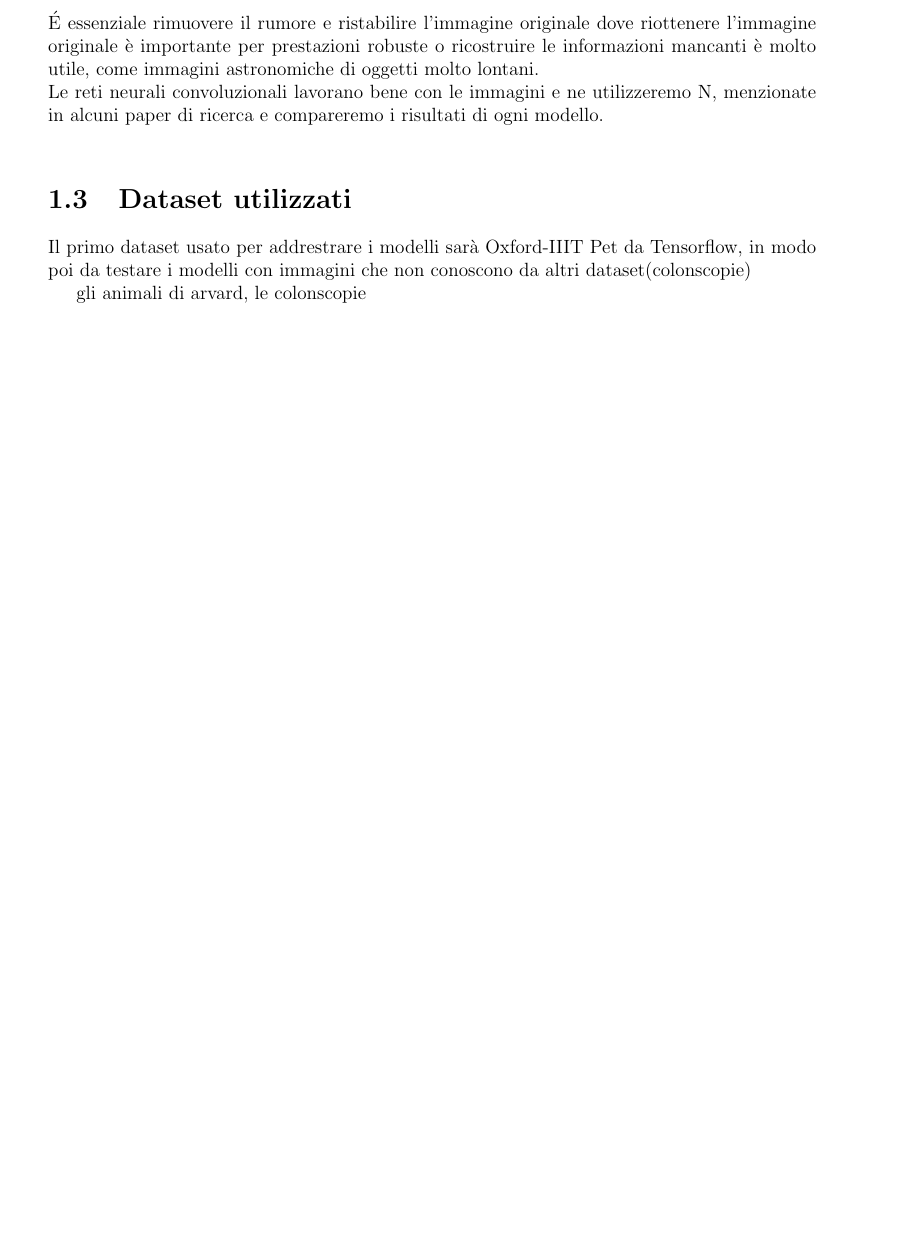
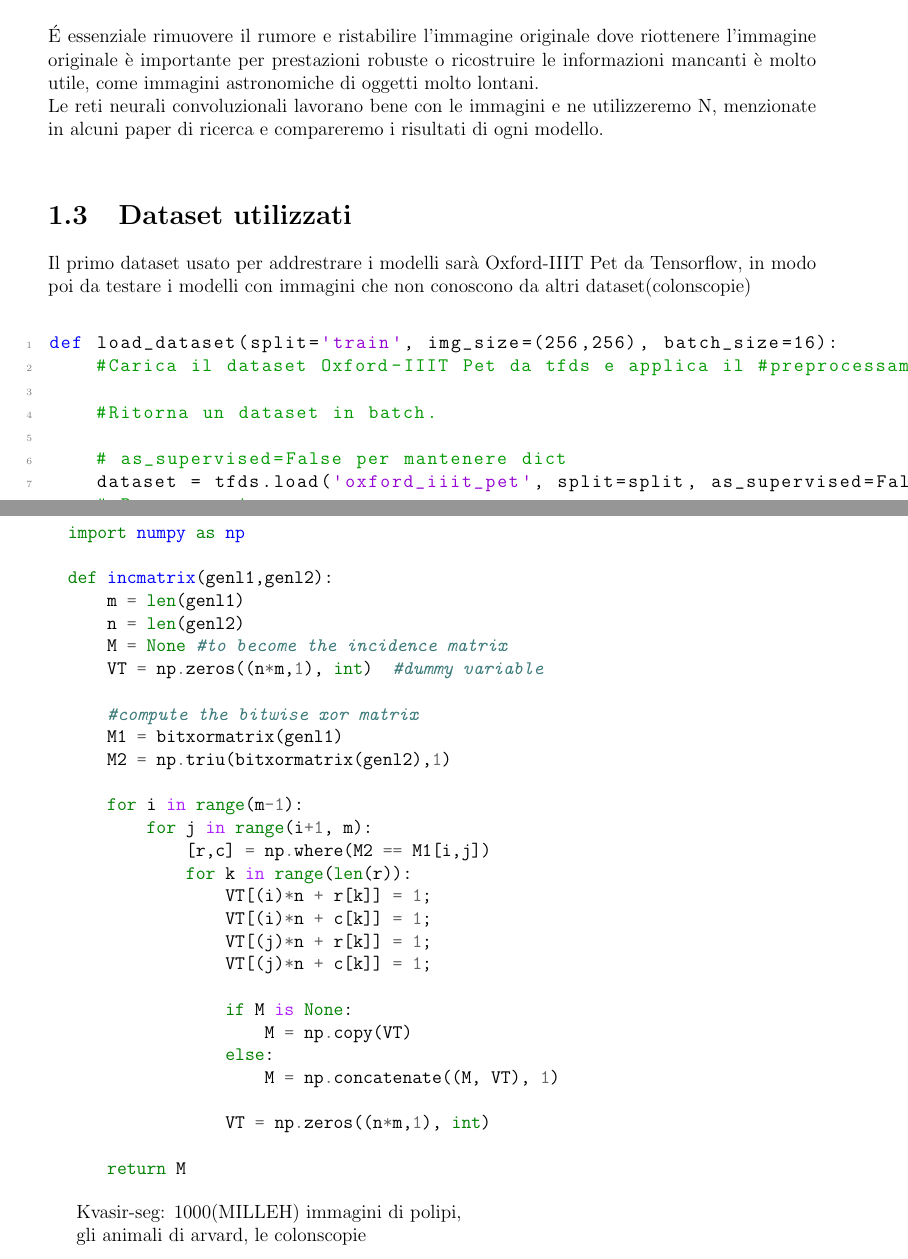
Before and after one commit to MatVan99ita/Tesi_ImageDenoisingTechnique, a LaTeX book (main.tex): part of page 5 of 11 before the commit and two parts of pages 5 and 6 of 11 after it, the two joined at a grey line, cut so that both start at the same text, the shorter picture padded with empty space. Compiled offline with pdfLaTeX.

Commit message:
test with minted

```diff
--- a/main.tex
+++ b/main.tex
@@ -14,6 +14,7 @@
 \usepackage{latexsym}
 \usepackage{listings}
 \usepackage{makeidx}
+\usepackage{minted}
 \usepackage{tikz}
 \usepackage{titlesec}
 \usepackage{wrapfig}
@@ -120,5 +121,13 @@ riottenere l'immagine originale è importante per prestazioni robuste o ricostru
 Le reti neurali convoluzionali lavorano bene con le immagini e ne utilizzeremo N, menzionate in alcuni paper di ricerca e compareremo i risultati di ogni modello.\\
 
 \section{Dataset utilizzati}
-Il primo dataset usato per addrestrare i modelli sarà Oxford-IIIT Pet da Tensorflow, in modo poi da testare i modelli con immagini che non conoscono da altri dataset(colonscopie)
+Il primo dataset usato per addrestrare i modelli sarà Oxford-IIIT Pet da Tensorflow, in modo poi da testare i modelli con immagini che non conoscono da altri dataset(colonscopie)\\
+\begin{lstlisting}{python}
+def load_dataset(split='train', img_size=(256,256), batch_size=16):
+    #Carica il dataset Oxford-IIIT Pet da tfds e applica il #preprocessamento.
 
+    #Ritorna un dataset in batch.
+
+    # as_supervised=False per mantenere dict
+    dataset = tfds.load('oxford_iiit_pet', split=split, as_supervised=False)
+    # Preprocessing
@@ -125,3 +138,38 @@ Il primo dataset usato per addrestrare i modelli sarà Oxford-IIIT Pet da Tensor
+\end{lstlisting}\\
+
+\begin{minted}{python}
+  import numpy as np
+
+  def incmatrix(genl1,genl2):
+      m = len(genl1)
+      n = len(genl2)
+      M = None #to become the incidence matrix
+      VT = np.zeros((n*m,1), int)  #dummy variable
+
+      #compute the bitwise xor matrix
+      M1 = bitxormatrix(genl1)
+      M2 = np.triu(bitxormatrix(genl2),1)
+
+      for i in range(m-1):
+          for j in range(i+1, m):
+              [r,c] = np.where(M2 == M1[i,j])
+              for k in range(len(r)):
+                  VT[(i)*n + r[k]] = 1;
+                  VT[(i)*n + c[k]] = 1;
+                  VT[(j)*n + r[k]] = 1;
+                  VT[(j)*n + c[k]] = 1;
+
+                  if M is None:
+                      M = np.copy(VT)
+                  else:
+                      M = np.concatenate((M, VT), 1)
+
+                  VT = np.zeros((n*m,1), int)
+
+      return M
+  \end{minted}
+
+Kvasir-seg: 1000(MILLEH) immagini di polipi,
 
 gli animali di arvard, le colonscopie \TODOComment{Approfondire aggiungendo link ai dataset e approfondire cose che non ci sono}
 
```
Also changed, not shown: main.pdf, main.tex (4 more changed lines), 1 other file.
